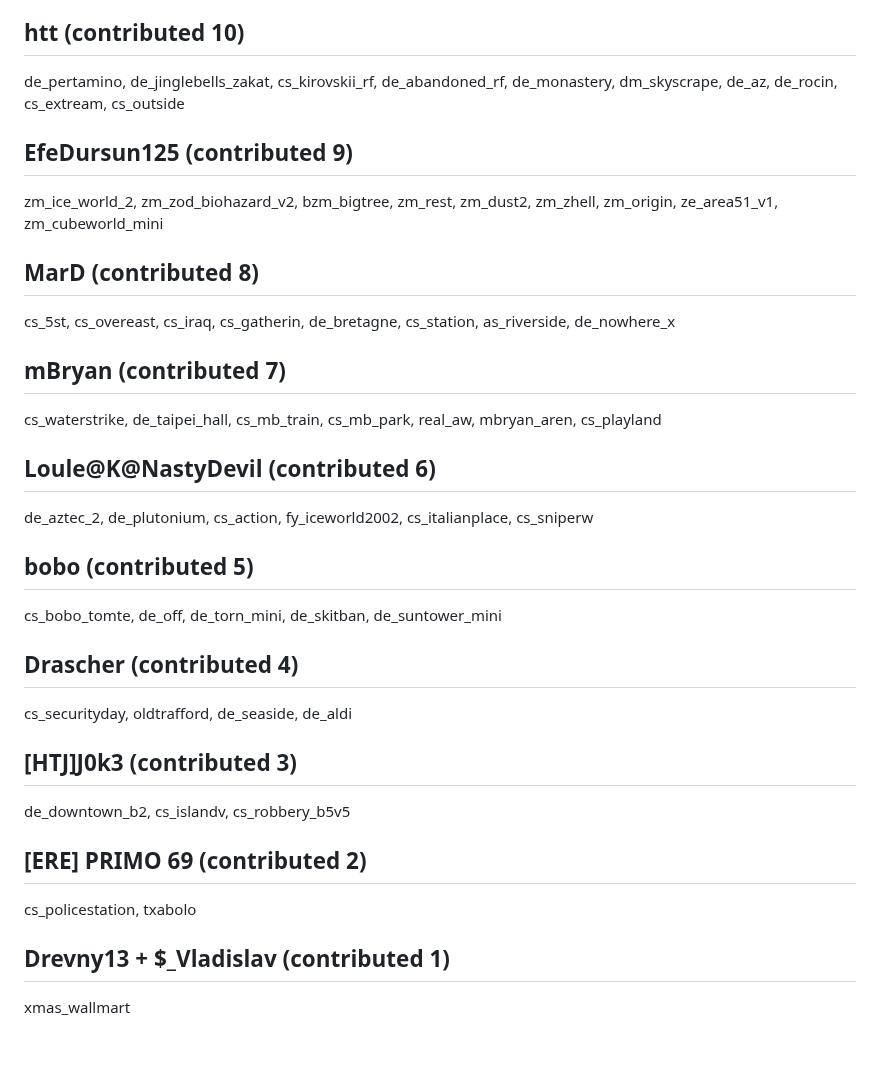
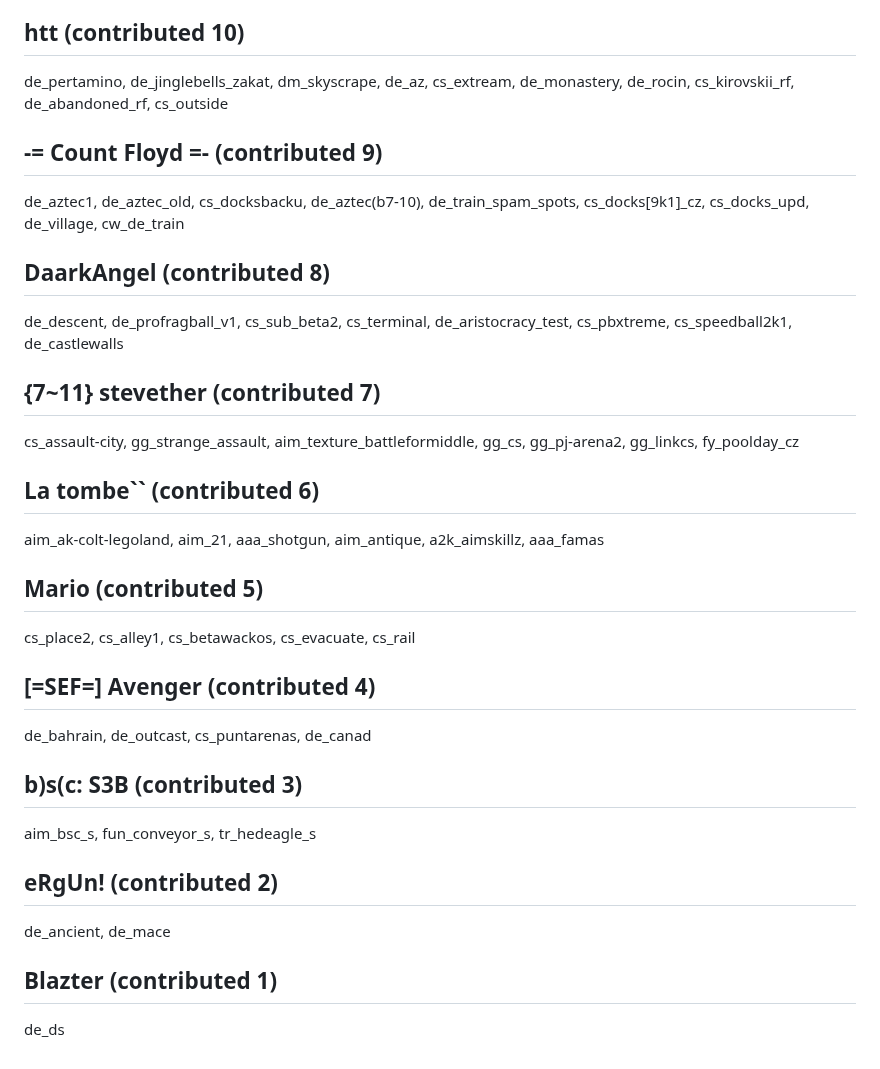
Before and after one commit to yapb/graph, a Markdown page: CREDITS.md, the part around one of its changes. Drawn GitHub-style.

Commit message:
credits: update credits

```diff
--- a/CREDITS.md
+++ b/CREDITS.md
@@ -116,20 +118,20 @@ es_wetwall, cs_siege_sn, cs_clairvaux, de_bitol, cs_staudamm, cs_militiaforeve,
 ## htt (contributed 10)
-de_pertamino, de_jinglebells_zakat, cs_kirovskii_rf, de_abandoned_rf, de_monastery, dm_skyscrape, de_az, de_rocin, cs_extream, cs_outside
-## EfeDursun125 (contributed 9)
-zm_ice_world_2, zm_zod_biohazard_v2, bzm_bigtree, zm_rest, zm_dust2, zm_zhell, zm_origin, ze_area51_v1, zm_cubeworld_mini
-## MarD (contributed 8)
-cs_5st, cs_overeast, cs_iraq, cs_gatherin, de_bretagne, cs_station, as_riverside, de_nowhere_x
-## mBryan (contributed 7)
-cs_waterstrike, de_taipei_hall, cs_mb_train, cs_mb_park, real_aw, mbryan_aren, cs_playland
-## Loule@K@NastyDevil (contributed 6)
-de_aztec_2, de_plutonium, cs_action, fy_iceworld2002, cs_italianplace, cs_sniperw
-## bobo (contributed 5)
-cs_bobo_tomte, de_off, de_torn_mini, de_skitban, de_suntower_mini
-## Drascher (contributed 4)
-cs_securityday, oldtrafford, de_seaside, de_aldi
-## [HTJ]J0k3 (contributed 3)
-de_downtown_b2, cs_islandv, cs_robbery_b5v5
-## [ERE] PRIMO 69 (contributed 2)
-cs_policestation, txabolo
-## Drevny13 + $_Vladislav (contributed 1)
-xmas_wallmart
+de_pertamino, de_jinglebells_zakat, dm_skyscrape, de_az, cs_extream, de_monastery, de_rocin, cs_kirovskii_rf, de_abandoned_rf, cs_outside
+## -= Count Floyd =- (contributed 9)
+de_aztec1, de_aztec_old, cs_docksbacku, de_aztec(b7-10), de_train_spam_spots, cs_docks[9k1]_cz, cs_docks_upd, de_village, cw_de_train
+## DaarkAngel (contributed 8)
+de_descent, de_profragball_v1, cs_sub_beta2, cs_terminal, de_aristocracy_test, cs_pbxtreme, cs_speedball2k1, de_castlewalls
+## {7~11} stevether (contributed 7)
+cs_assault-city, gg_strange_assault, aim_texture_battleformiddle, gg_cs, gg_pj-arena2, gg_linkcs, fy_poolday_cz
+## La tombe`` (contributed 6)
+aim_ak-colt-legoland, aim_21, aaa_shotgun, aim_antique, a2k_aimskillz, aaa_famas
+## Mario (contributed 5)
+cs_place2, cs_alley1, cs_betawackos, cs_evacuate, cs_rail
+## [=SEF=] Avenger (contributed 4)
+de_bahrain, de_outcast, cs_puntarenas, de_canad
+## b)s(c: S3B (contributed 3)
+aim_bsc_s, fun_conveyor_s, tr_hedeagle_s
+## eRgUn! (contributed 2)
+de_ancient, de_mace
+## Blazter (contributed 1)
+de_ds
```
Also changed, not shown: other parts of CREDITS.md (+75 -73 lines).
